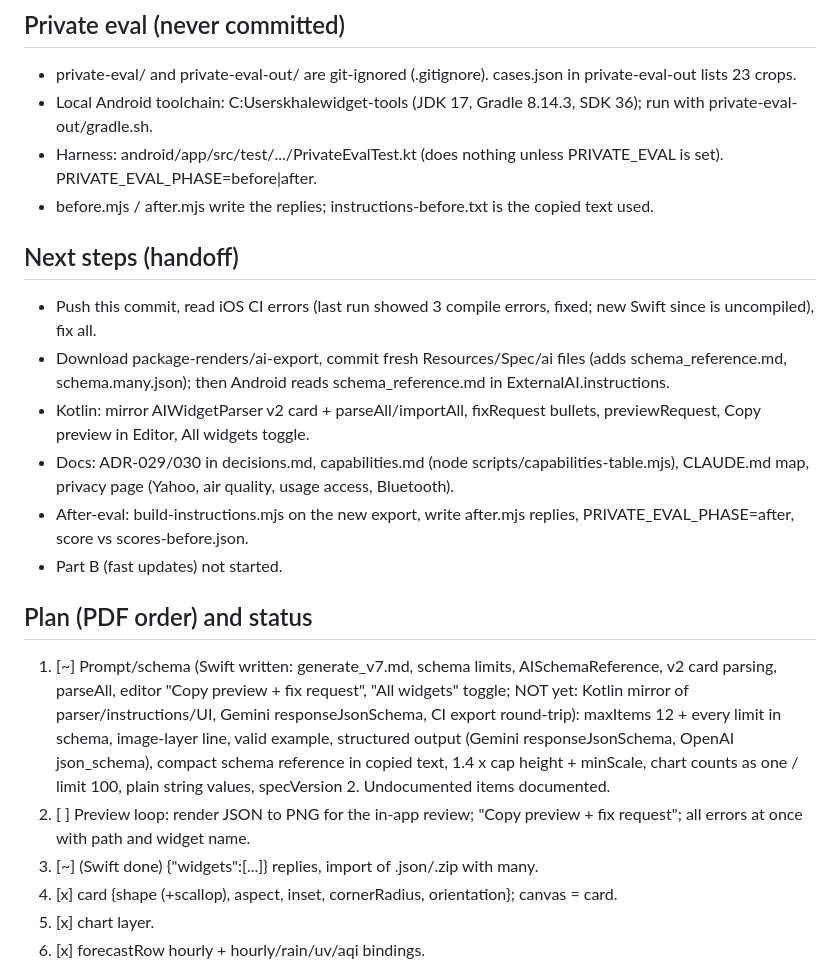
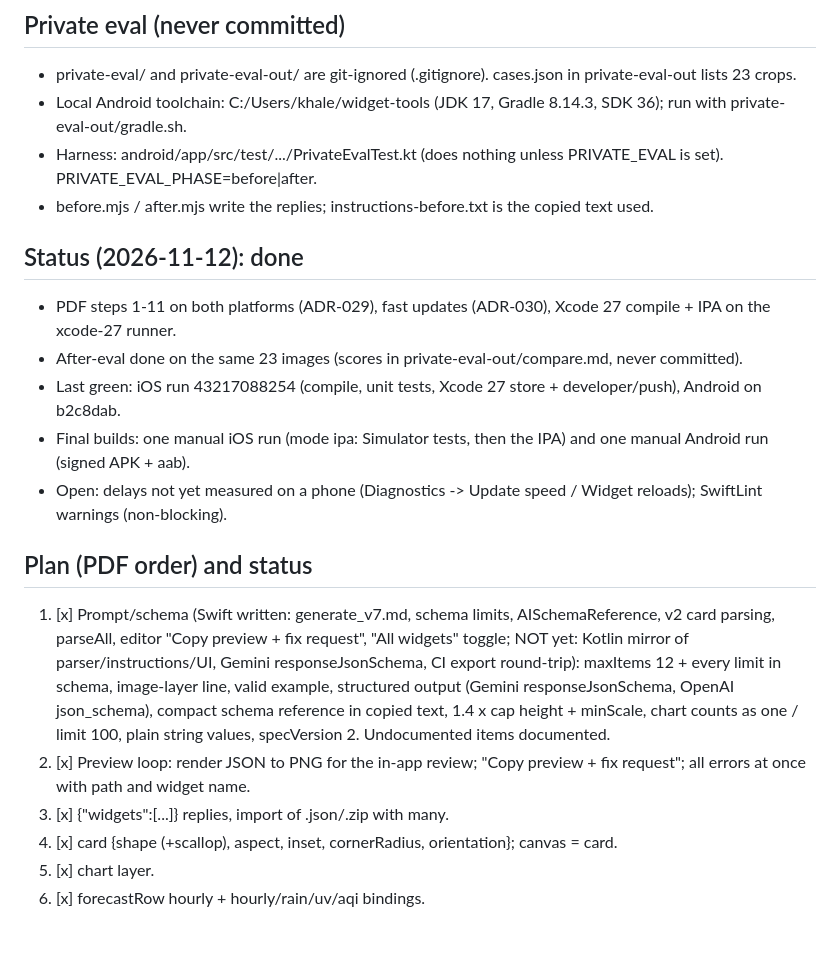
Before and after one commit to KhaledZaki1919/widget-studio, a Markdown page: docs/progress.md, the part around the change. Rendered like a GitHub page; blank space fills up the shorter version.

Commit message:
Progress: run finished, final builds next
Co-Authored-By: Claude Opus 5.5 <noreply@anthropic.com>

```diff
--- a/docs/progress.md
+++ b/docs/progress.md
@@ -4,22 +4,21 @@ Handoff note for the one-go run (PDF docs/feedback/image-to-widget-issues.pdf +
 
 ## Private eval (never committed)
 - private-eval/ and private-eval-out/ are git-ignored (.gitignore). cases.json in private-eval-out lists 23 crops.
-- Local Android toolchain: C:Userskhalewidget-tools (JDK 17, Gradle 8.14.3, SDK 36); run with private-eval-out/gradle.sh.
+- Local Android toolchain: C:/Users/khale/widget-tools (JDK 17, Gradle 8.14.3, SDK 36); run with private-eval-out/gradle.sh.
 - Harness: android/app/src/test/.../PrivateEvalTest.kt (does nothing unless PRIVATE_EVAL is set). PRIVATE_EVAL_PHASE=before|after.
 - before.mjs / after.mjs write the replies; instructions-before.txt is the copied text used.
 
-## Next steps (handoff)
-- Push this commit, read iOS CI errors (last run showed 3 compile errors, fixed; new Swift since is uncompiled), fix all.
-- Download package-renders/ai-export, commit fresh Resources/Spec/ai files (adds schema_reference.md, schema.many.json); then Android reads schema_reference.md in ExternalAI.instructions.
-- Kotlin: mirror AIWidgetParser v2 card + parseAll/importAll, fixRequest bullets, previewRequest, Copy preview in Editor, All widgets toggle.
-- Docs: ADR-029/030 in decisions.md, capabilities.md (node scripts/capabilities-table.mjs), CLAUDE.md map, privacy page (Yahoo, air quality, usage access, Bluetooth).
-- After-eval: build-instructions.mjs on the new export, write after.mjs replies, PRIVATE_EVAL_PHASE=after, score vs scores-before.json.
-- Part B (fast updates) not started.
+## Status (2026-11-12): done
+- PDF steps 1-11 on both platforms (ADR-029), fast updates (ADR-030), Xcode 27 compile + IPA on the xcode-27 runner.
+- After-eval done on the same 23 images (scores in private-eval-out/compare.md, never committed).
+- Last green: iOS run 43217088254 (compile, unit tests, Xcode 27 store + developer/push), Android on b2c8dab.
+- Final builds: one manual iOS run (mode ipa: Simulator tests, then the IPA) and one manual Android run (signed APK + aab).
+- Open: delays not yet measured on a phone (Diagnostics -> Update speed / Widget reloads); SwiftLint warnings (non-blocking).
 
 ## Plan (PDF order) and status
-1. [~] Prompt/schema (Swift written: generate_v7.md, schema limits, AISchemaReference, v2 card parsing, parseAll, editor "Copy preview + fix request", "All widgets" toggle; NOT yet: Kotlin mirror of parser/instructions/UI, Gemini responseJsonSchema, CI export round-trip): maxItems 12 + every limit in schema, image-layer line, valid example, structured output (Gemini responseJsonSchema, OpenAI json_schema), compact schema reference in copied text, 1.4 x cap height + minScale, chart counts as one / limit 100, plain string values, specVersion 2. Undocumented items documented.
-2. [ ] Preview loop: render JSON to PNG for the in-app review; "Copy preview + fix request"; all errors at once with path and widget name.
-3. [~] (Swift done) {"widgets":[...]} replies, import of .json/.zip with many.
+1. [x] Prompt/schema (Swift written: generate_v7.md, schema limits, AISchemaReference, v2 card parsing, parseAll, editor "Copy preview + fix request", "All widgets" toggle; NOT yet: Kotlin mirror of parser/instructions/UI, Gemini responseJsonSchema, CI export round-trip): maxItems 12 + every limit in schema, image-layer line, valid example, structured output (Gemini responseJsonSchema, OpenAI json_schema), compact schema reference in copied text, 1.4 x cap height + minScale, chart counts as one / limit 100, plain string values, specVersion 2. Undocumented items documented.
+2. [x] Preview loop: render JSON to PNG for the in-app review; "Copy preview + fix request"; all errors at once with path and widget name.
+3. [x] {"widgets":[...]} replies, import of .json/.zip with many.
 4. [x] card {shape (+scallop), aspect, inset, cornerRadius, orientation}; canvas = card.
 5. [x] chart layer.
 6. [x] forecastRow hourly + hourly/rain/uv/aqi bindings.
```
